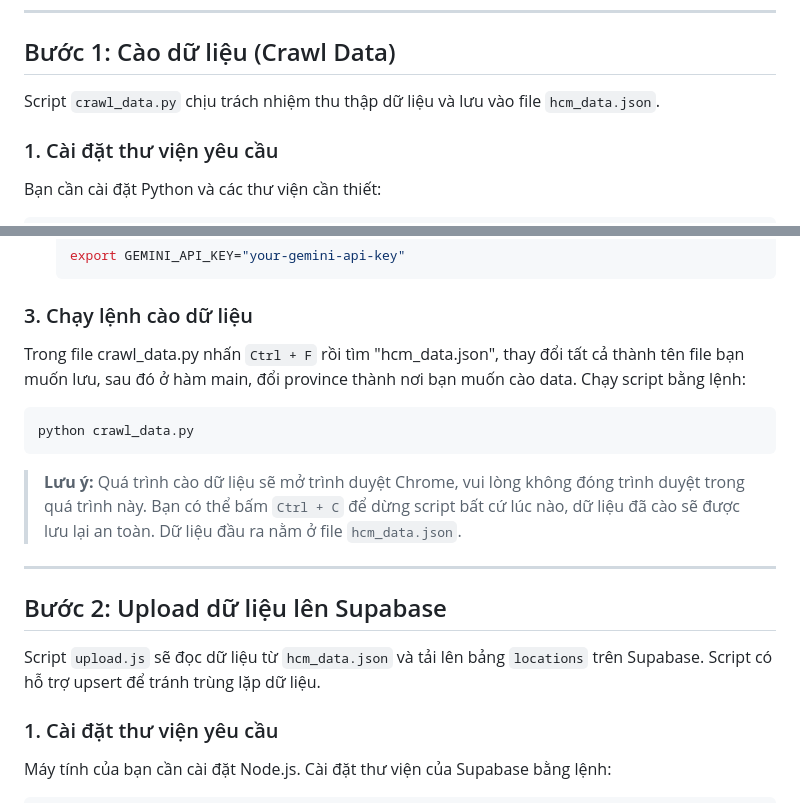
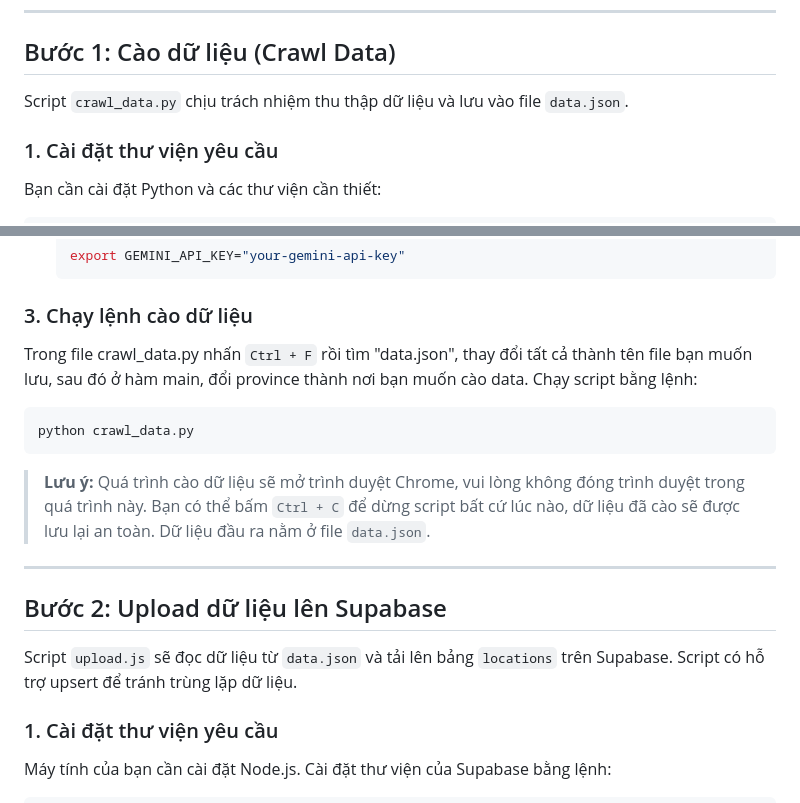
Before and after one commit to LeoTkiet/Blind-Box-Travelling, a Markdown page: data_pipeline/DATA_PIPELINE.md, 2 parts joined by grey strips. GitHub-like rendering.

Commit message:
[REFRACTOR] changing DATA_PIPELINE.md

````diff
--- a/data_pipeline/DATA_PIPELINE.md
+++ b/data_pipeline/DATA_PIPELINE.md
@@ -10,7 +10,7 @@ Quy trình bao gồm 2 bước chính:
 
 ## Bước 1: Cào dữ liệu (Crawl Data)
 
-Script `crawl_data.py` chịu trách nhiệm thu thập dữ liệu và lưu vào file `hcm_data.json`.
+Script `crawl_data.py` chịu trách nhiệm thu thập dữ liệu và lưu vào file `data.json`.
 
 ### 1. Cài đặt thư viện yêu cầu
 Bạn cần cài đặt Python và các thư viện cần thiết:
@@ -34,18 +34,18 @@ Script yêu cầu API key của khóa Gemini để hoạt động.
   ```
 
 ### 3. Chạy lệnh cào dữ liệu
-Trong file crawl_data.py nhấn `Ctrl + F` rồi tìm "hcm_data.json", thay đổi tất cả thành tên file bạn muốn lưu, sau đó ở hàm main, đổi province thành nơi bạn muốn cào data.
+Trong file crawl_data.py nhấn `Ctrl + F` rồi tìm "data.json", thay đổi tất cả thành tên file bạn muốn lưu, sau đó ở hàm main, đổi province thành nơi bạn muốn cào data.
 Chạy script bằng lệnh:
 ```bash
 python crawl_data.py
 ```
-> **Lưu ý:** Quá trình cào dữ liệu sẽ mở trình duyệt Chrome, vui lòng không đóng trình duyệt trong quá trình này. Bạn có thể bấm `Ctrl + C` để dừng script bất cứ lúc nào, dữ liệu đã cào sẽ được lưu lại an toàn. Dữ liệu đầu ra nằm ở file `hcm_data.json`.
+> **Lưu ý:** Quá trình cào dữ liệu sẽ mở trình duyệt Chrome, vui lòng không đóng trình duyệt trong quá trình này. Bạn có thể bấm `Ctrl + C` để dừng script bất cứ lúc nào, dữ liệu đã cào sẽ được lưu lại an toàn. Dữ liệu đầu ra nằm ở file `data.json`.
 
 ---
 
 ## Bước 2: Upload dữ liệu lên Supabase
 
-Script `upload.js` sẽ đọc dữ liệu từ `hcm_data.json` và tải lên bảng `locations` trên Supabase. Script có hỗ trợ upsert để tránh trùng lặp dữ liệu.
+Script `upload.js` sẽ đọc dữ liệu từ `data.json` và tải lên bảng `locations` trên Supabase. Script có hỗ trợ upsert để tránh trùng lặp dữ liệu.
 
 ### 1. Cài đặt thư viện yêu cầu
 Máy tính của bạn cần cài đặt Node.js. Cài đặt thư viện của Supabase bằng lệnh:
````
